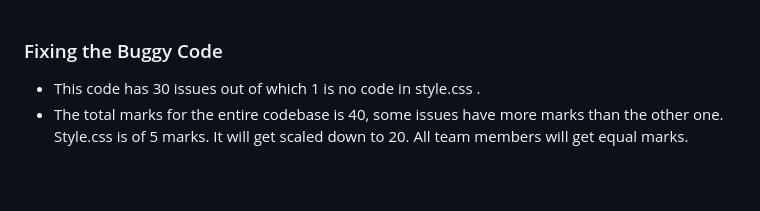
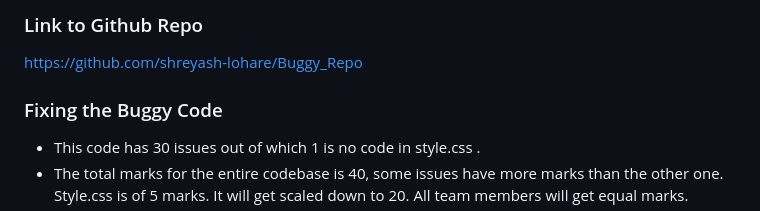
Before and after one commit to shreyash-lohare/Buggy_Repo, a Markdown page: Buggy_Repo/README.md, the part around the change. GitHub-like rendering; blank space fills up the shorter version.

```diff
--- a/Buggy_Repo/README.md
+++ b/Buggy_Repo/README.md
@@ -1,3 +1,7 @@
+### Link to Github Repo
+https://github.com/shreyash-lohare/Buggy_Repo
+
+
 ### Fixing the Buggy Code
 
 - This code has 30 issues out of which 1 is no code in style.css .
```
